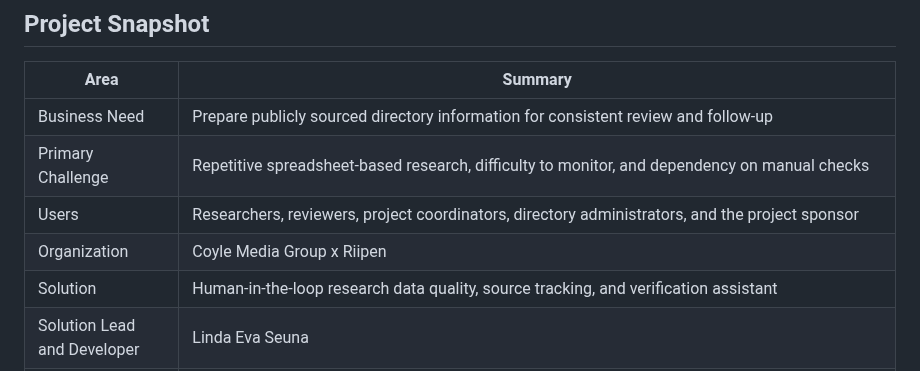
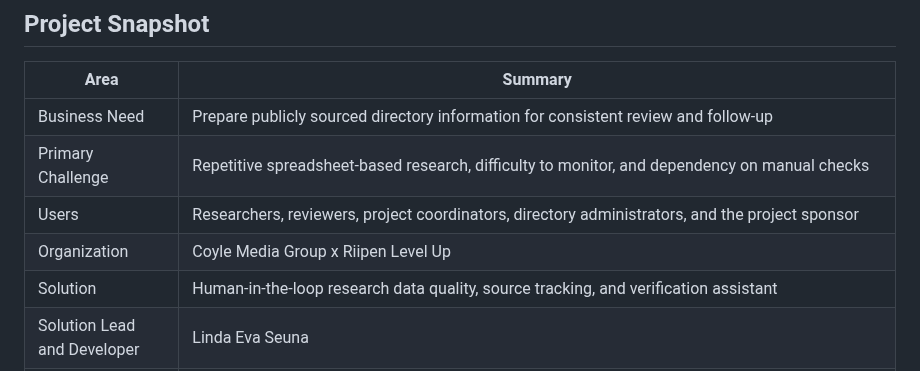
Before and after one commit to lindaxeva/datablix, a Markdown page: README.md, the part around the change. Rendered like a GitHub page.

```diff
--- a/README.md
+++ b/README.md
@@ -25,7 +25,7 @@ Each demo preserves a stage in the evolution of Datablix.
 | Business Need | Prepare publicly sourced directory information for consistent review and follow-up |
 | Primary Challenge | Repetitive spreadsheet-based research, difficulty to monitor, and dependency on manual checks |
 | Users | Researchers, reviewers, project coordinators, directory administrators, and the project sponsor |
-| Organization | Coyle Media Group x Riipen |
+| Organization | Coyle Media Group x Riipen Level Up |
 | Solution | Human-in-the-loop research data quality, source tracking, and verification assistant |
 | Solution Lead and Developer | Linda Eva Seuna |
 | Inputs | Manual entries, CSV files, and Excel files |
```
